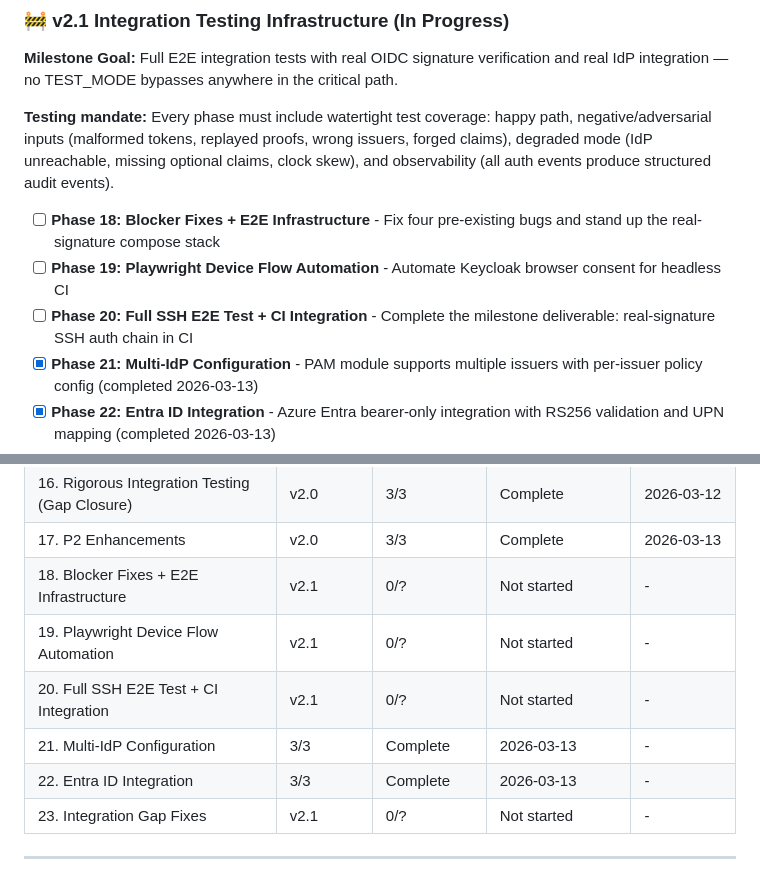
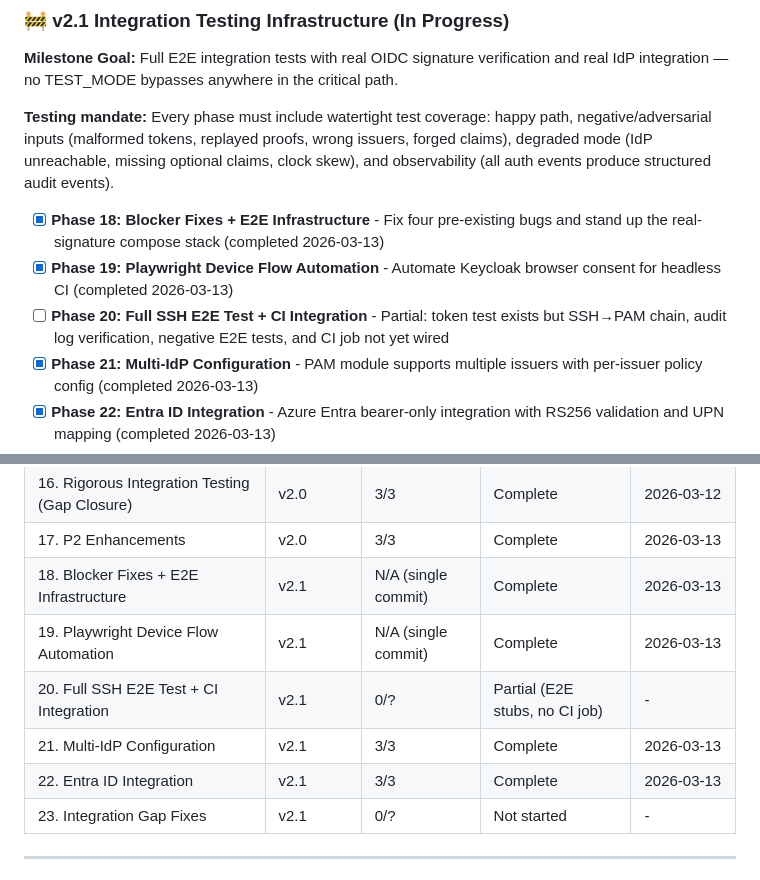
Before and after one commit to prodnull/unix-oidc, a Markdown page: .planning/ROADMAP.md, 2 parts joined by grey strips. GitHub-like rendering.

Commit message:
docs(roadmap): retroactive verification — Phase 18+19 complete, Phase 20 partial (25/30 reqs)

```diff
--- a/.planning/ROADMAP.md
+++ b/.planning/ROADMAP.md
@@ -47,9 +47,9 @@ Full details: see Phase Details section below (preserved for reference).
 
 **Testing mandate:** Every phase must include watertight test coverage: happy path, negative/adversarial inputs (malformed tokens, replayed proofs, wrong issuers, forged claims), degraded mode (IdP unreachable, missing optional claims, clock skew), and observability (all auth events produce structured audit events).
 
-- [ ] **Phase 18: Blocker Fixes + E2E Infrastructure** - Fix four pre-existing bugs and stand up the real-signature compose stack
-- [ ] **Phase 19: Playwright Device Flow Automation** - Automate Keycloak browser consent for headless CI
-- [ ] **Phase 20: Full SSH E2E Test + CI Integration** - Complete the milestone deliverable: real-signature SSH auth chain in CI
+- [x] **Phase 18: Blocker Fixes + E2E Infrastructure** - Fix four pre-existing bugs and stand up the real-signature compose stack (completed 2026-03-13)
+- [x] **Phase 19: Playwright Device Flow Automation** - Automate Keycloak browser consent for headless CI (completed 2026-03-13)
+- [ ] **Phase 20: Full SSH E2E Test + CI Integration** - Partial: token test exists but SSH→PAM chain, audit log verification, negative E2E tests, and CI job not yet wired
 - [x] **Phase 21: Multi-IdP Configuration** - PAM module supports multiple issuers with per-issuer policy config (completed 2026-03-13)
 - [x] **Phase 22: Entra ID Integration** - Azure Entra bearer-only integration with RS256 validation and UPN mapping (completed 2026-03-13)
 - [ ] **Phase 23: Integration Gap Fixes** - Multi-issuer DPoP nonce consumption + Entra policy fixture test coverage (gap closure from v2.1 audit)
@@ -153,11 +153,11 @@ Plans:
 | 15. Phase 11 Verification + Traceability Fix | v2.0 | 2/2 | Complete | 2026-03-12 |
 | 16. Rigorous Integration Testing (Gap Closure) | v2.0 | 3/3 | Complete | 2026-03-12 |
 | 17. P2 Enhancements | v2.0 | 3/3 | Complete | 2026-03-13 |
-| 18. Blocker Fixes + E2E Infrastructure | v2.1 | 0/? | Not started | - |
-| 19. Playwright Device Flow Automation | v2.1 | 0/? | Not started | - |
-| 20. Full SSH E2E Test + CI Integration | v2.1 | 0/? | Not started | - |
-| 21. Multi-IdP Configuration | 3/3 | Complete    | 2026-03-13 | - |
-| 22. Entra ID Integration | 3/3 | Complete    | 2026-03-13 | - |
+| 18. Blocker Fixes + E2E Infrastructure | v2.1 | N/A (single commit) | Complete | 2026-03-13 |
+| 19. Playwright Device Flow Automation | v2.1 | N/A (single commit) | Complete | 2026-03-13 |
+| 20. Full SSH E2E Test + CI Integration | v2.1 | 0/? | Partial (E2E stubs, no CI job) | - |
+| 21. Multi-IdP Configuration | v2.1 | 3/3 | Complete | 2026-03-13 |
+| 22. Entra ID Integration | v2.1 | 3/3 | Complete | 2026-03-13 |
 | 23. Integration Gap Fixes | v2.1 | 0/? | Not started | - |
 
 ---
```
Also changed, not shown: .planning/REQUIREMENTS.md (+24 -23 lines).
